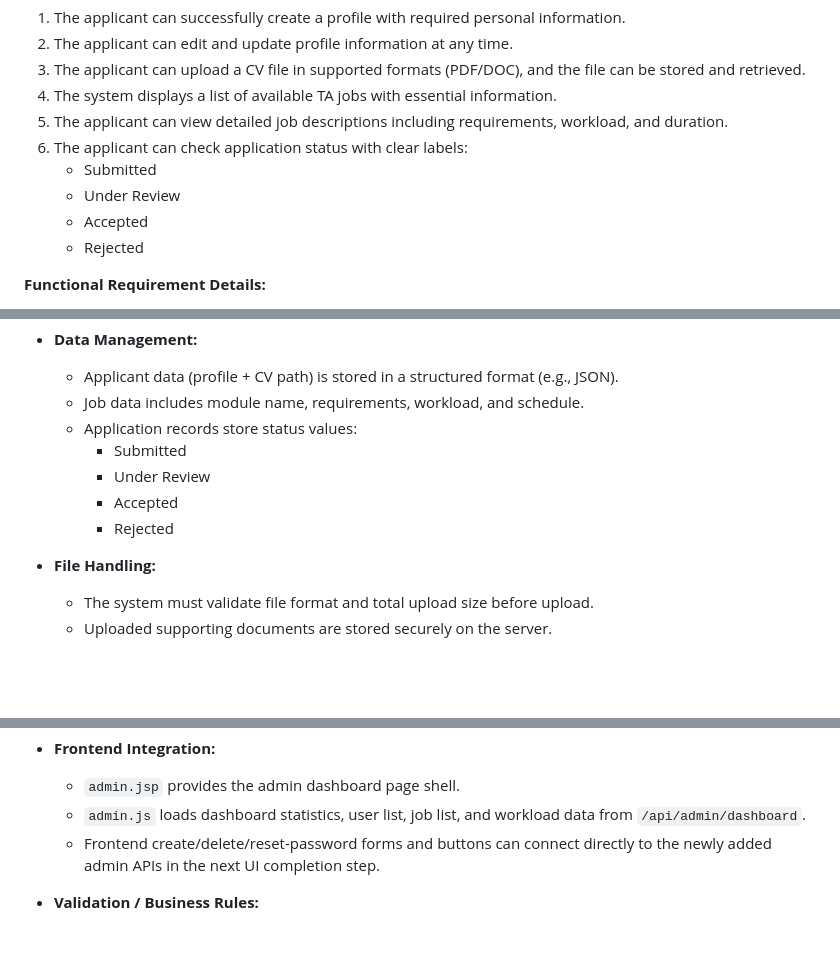
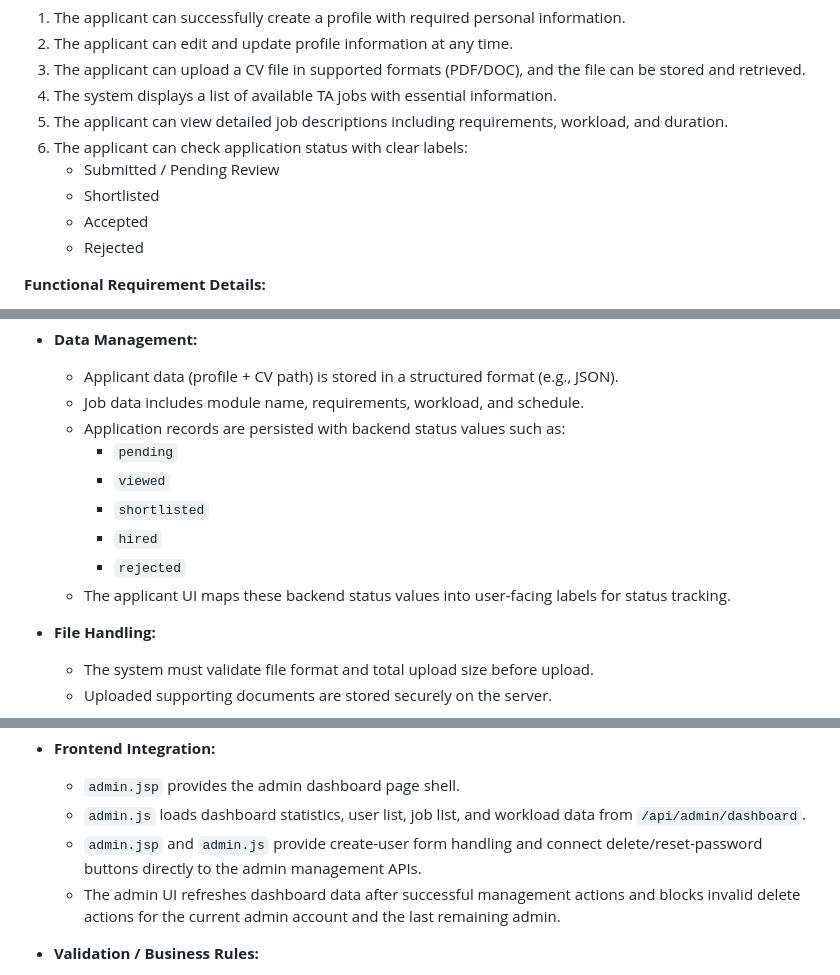
Before and after one commit to c3123/EBU6304_TA_System_Group59, a Markdown page: Function_Details.md, 3 parts joined by grey strips. Drawn GitHub-style; blank space fills up the shorter version.

```diff
--- a/Function_Details.md
+++ b/Function_Details.md
@@ -55,8 +55,8 @@ The system ensures that applicants can smoothly complete the entire process from
 4. The system displays a list of available TA jobs with essential information.
 5. The applicant can view detailed job descriptions including requirements, workload, and duration.
 6. The applicant can check application status with clear labels:
-   - Submitted
-   - Under Review
+   - Submitted / Pending Review
+   - Shortlisted
    - Accepted
    - Rejected
 
@@ -72,11 +72,13 @@ The system ensures that applicants can smoothly complete the entire process from
 - **Data Management:**
   - Applicant data (profile + CV path) is stored in a structured format (e.g., JSON).
   - Job data includes module name, requirements, workload, and schedule.
-  - Application records store status values:
-    - Submitted
-    - Under Review
-    - Accepted
-    - Rejected
+  - Application records are persisted with backend status values such as:
+    - `pending`
+    - `viewed`
+    - `shortlisted`
+    - `hired`
+    - `rejected`
+  - The applicant UI maps these backend status values into user-facing labels for status tracking.
 
 - **File Handling:**
   - The system must validate file format and total upload size before upload.
@@ -331,7 +333,8 @@ This provides the shared admin-side control layer needed before later Sprint 2 U
 - **Frontend Integration:**
   - `admin.jsp` provides the admin dashboard page shell.
   - `admin.js` loads dashboard statistics, user list, job list, and workload data from `/api/admin/dashboard`.
-  - Frontend create/delete/reset-password forms and buttons can connect directly to the newly added admin APIs in the next UI completion step.
+  - `admin.jsp` and `admin.js` provide create-user form handling and connect delete/reset-password buttons directly to the admin management APIs.
+  - The admin UI refreshes dashboard data after successful management actions and blocks invalid delete actions for the current admin account and the last remaining admin.
 
 - **Validation / Business Rules:**
   - `role` for account creation must be one of: `student`, `teacher`, `admin`.
```
Also changed, not shown: other parts of Function_Details.md (+1 -1 lines), README.md (+33 -0 lines).
